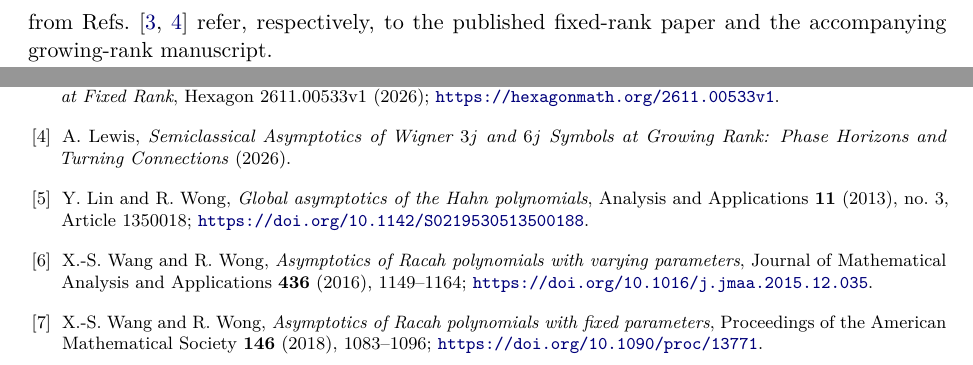
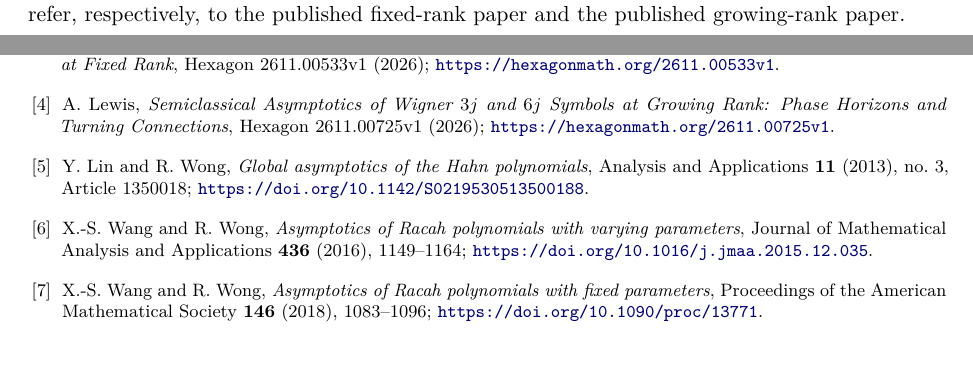
Before and after one commit to cmbant/weyl-midpoint-semiclassics, a LaTeX paper (supplement/joint_rank_position_uniformity.tex): two parts of pages 3 and 28 of 29 before the commit and two parts of pages 2 and 28 of 29 after it, joined at a grey line, cut so that both start at the same text. Compiled offline with pdfLaTeX.

Commit message:
Update: 4b09d2b7b

```diff
--- a/supplement/joint_rank_position_uniformity.tex
+++ b/supplement/joint_rank_position_uniformity.tex
@@ -127,7 +127,7 @@ The proofs below use the two companion papers as established inputs. The fixed-r
   and Racah recurrences, their minimal-rank seeds and Jacobi representations, centered edge factors, and fixed-rank edge-uniform
   expansions through second order. The main paper~\cite{LewisGrowingRank} supplies the midpoint self-adjoint gauges, Hamilton--Jacobi and
   second-eikonal constructions, fixed-rank contact, the interior second-order pullback, and the two-carrier Darboux
-  corner-matching lemma. Equation, theorem and lemma numbers quoted from Refs.~\cite{LewisFixedRank,LewisGrowingRank} refer, respectively, to the published fixed-rank paper and the accompanying growing-rank manuscript.
+  corner-matching lemma. Equation, theorem and lemma numbers quoted from Refs.~\cite{LewisFixedRank,LewisGrowingRank} refer, respectively, to the published fixed-rank paper and the published growing-rank paper.
 
 Only selected algebraic identities can be checked exactly by symbolic computation. Finite-precision symbol comparisons and
   multi-scale scans are numerical evidence, not proofs of universal asymptotic bounds. The analytic remainder estimates are
@@ -1685,7 +1685,8 @@ A.~Lewis, \emph{Even Asymptotic Expansions and Uniform Hard-Edge Approximations
 Hexagon 2611.00533v1 (2026); \url{https://hexagonmath.org/2611.00533v1}.
 
 \bibitem{LewisGrowingRank}
-A.~Lewis, \emph{Semiclassical Asymptotics of Wigner $3j$ and $6j$ Symbols at Growing Rank: Phase Horizons and Turning Connections} (2026).
+A.~Lewis, \emph{Semiclassical Asymptotics of Wigner $3j$ and $6j$ Symbols at Growing Rank: Phase Horizons and Turning Connections},
+Hexagon 2611.00725v1 (2026); \url{https://hexagonmath.org/2611.00725v1}.
 
 \bibitem{LinWong2013}
 Y.~Lin and R.~Wong, \emph{Global asymptotics of the Hahn polynomials}, Analysis and Applications \textbf{11} (2013), no.~3,
```
Also changed, not shown: README.md, supplement/joint_rank_position_uniformity.pdf.
